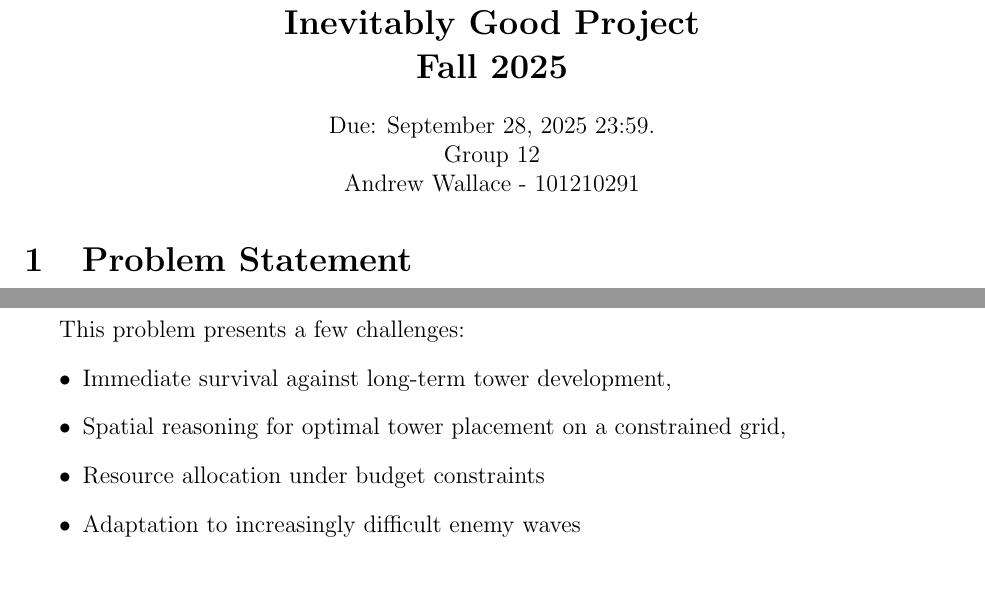
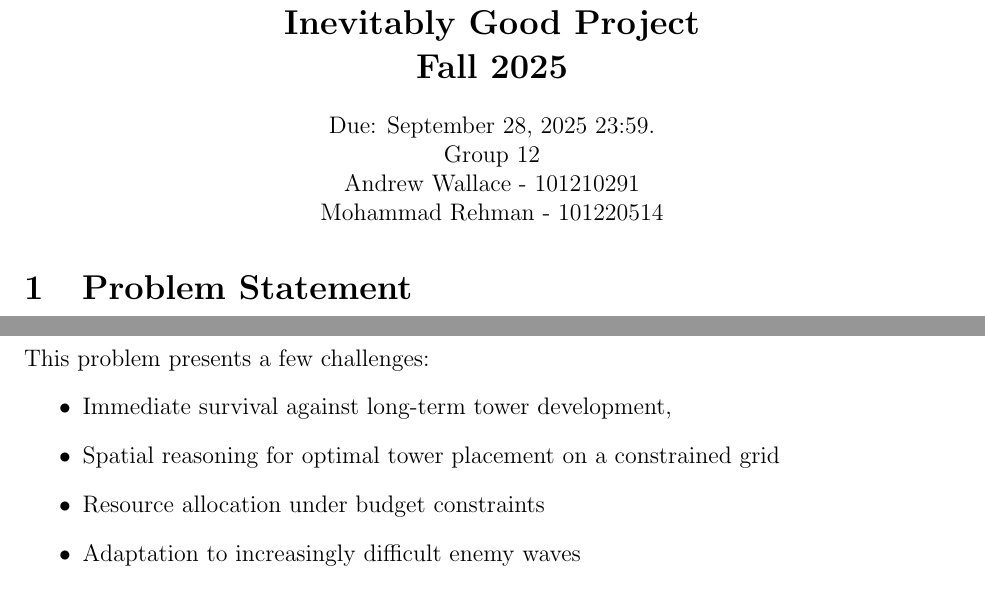
Before and after one commit to awallace77/comp4010-project, a LaTeX document (proposal/proposal.tex): two parts of page 1 of 3, joined at a grey line, cut so that both start at the same text. Compiled offline with pdfLaTeX.

Commit message:
Update proposal.tex

```diff
--- a/proposal/proposal.tex
+++ b/proposal/proposal.tex
@@ -31,6 +31,7 @@ Fall 2025
 Due: September 28, 2025 23:59. \\
 Group 12 \\
 Andrew Wallace - 101210291\\
+Mohammad Rehman - 101220514
 \end{center}
 
 \section{Problem Statement}
@@ -40,8 +41,8 @@ The agent must learn to place two types of towers: single target and area-of-eff
 
-This problem presents a few challenges:
+\noindent This problem presents a few challenges:
 \begin{itemize}
     \item Immediate survival against long-term tower development,
-    \item Spatial reasoning for optimal tower placement on a constrained grid,
+    \item Spatial reasoning for optimal tower placement on a constrained grid
     \item Resource allocation under budget constraints
     \item Adaptation to increasingly difficult enemy waves
 \end{itemize}
```
Also changed, not shown: proposal/proposal.tex (2 more changed lines).
